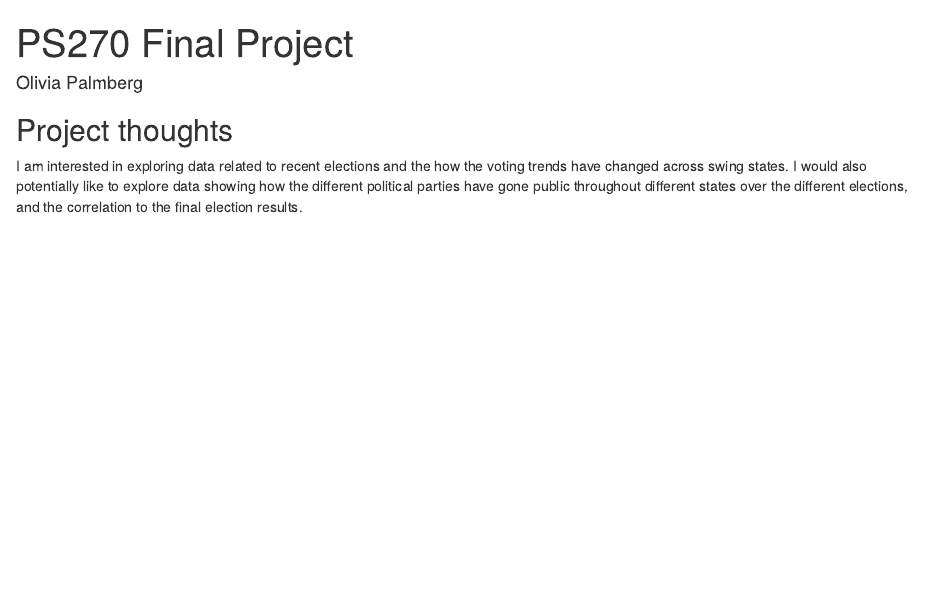
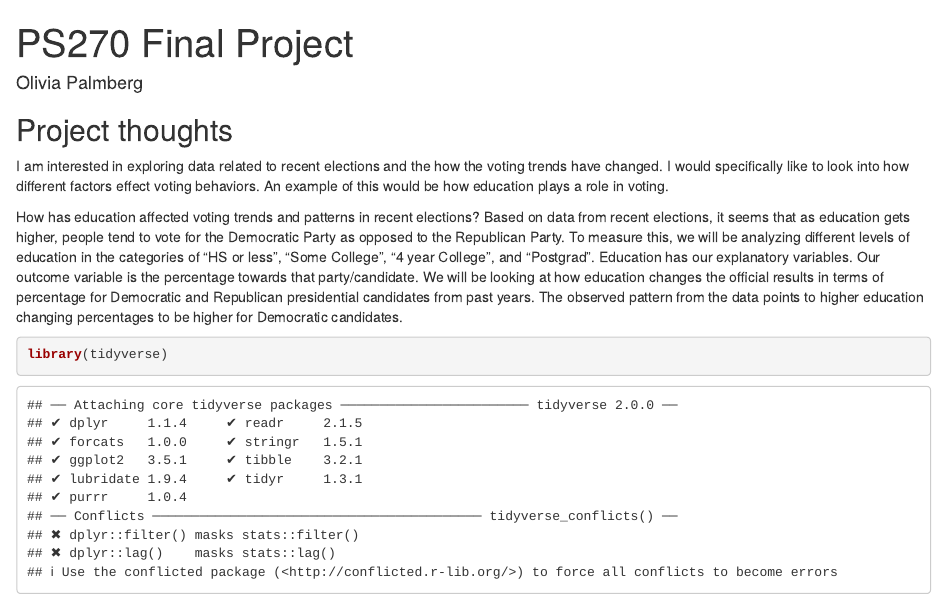
Before and after one commit to OliviaPalmberg/ps270-final-project, an R Markdown document (index.Rmd): the page in a window 1100 px wide, from its top. Rendered offline with R 4.5, knitr and Pandoc, with nearby package versions; drawn as R Markdown's standard HTML page in place of the format the file asks for.

Commit message:
Research Question Proposal

````diff
--- a/index.Rmd
+++ b/index.Rmd
@@ -11,4 +11,10 @@ output:
 
 ## Project thoughts
 
-I am interested in exploring data related to recent elections and the how the voting trends have changed across swing states. I would also potentially like to explore data showing how the different political parties have gone public throughout different states over the different elections, and the correlation to the final  election results.
+I am interested in exploring data related to recent elections and the how the voting trends have changed. I would specifically like to look into how different factors effect voting behaviors. An example of this would be how education plays a role in voting.
+
+How has education affected voting trends and patterns in recent elections? Based on data from recent elections, it seems that as education gets higher, people tend to vote for the Democratic Party as opposed to the Republican Party. To measure this, we will be analyzing different levels of education in the categories of "HS or less", "Some College", "4 year College", and "Postgrad". Education has our explanatory variables. Our outcome variable is the percentage towards that party/candidate. We will be looking at how education changes the official results in terms of percentage for Democratic and Republican presidential candidates from past years. The observed pattern from the data points to higher education changing percentages to be higher for Democratic candidates.
+
+```{r}
+library(tidyverse)
+```
````
